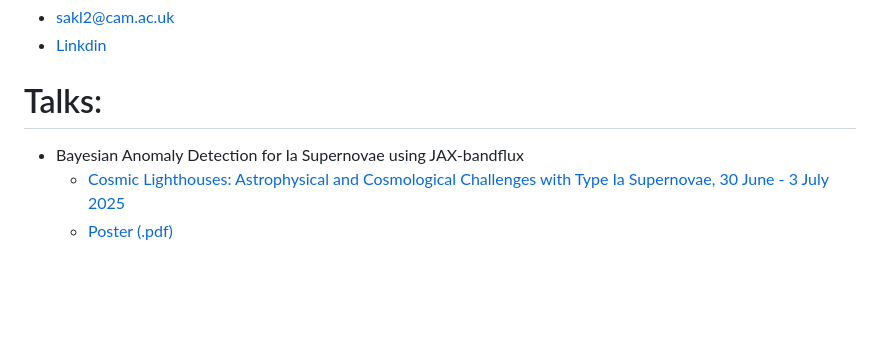
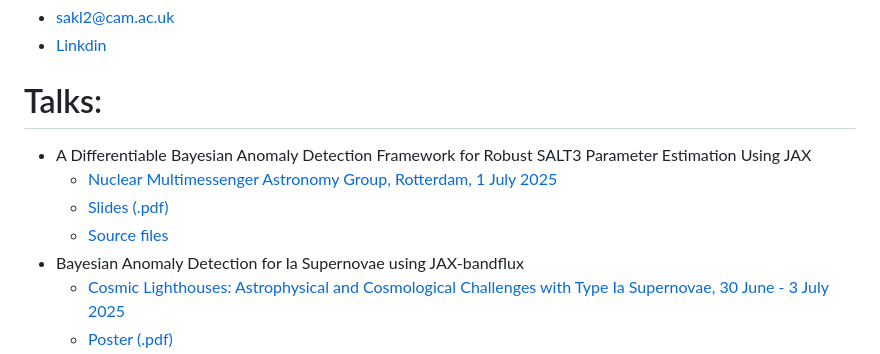
Before and after one commit to samleeney/Talks, a Markdown page: README.md, the part around the change. GitHub-like rendering; blank space fills up the shorter version.

Commit message:
Add Nuclear Multimessenger Astronomy talk to README
- Added entry for Nuclear Multimessenger Astronomy Group talk (July 1, 2025)
- Moved to top of talks list as most recent
- Links to slides and source files in nuclear-multimessenger-july2025 branch

🤖 Generated with [Claude Code](https://claude.ai/code)

Co-Authored-By: Claude <noreply@anthropic.com>

```diff
--- a/README.md
+++ b/README.md
@@ -3,6 +3,10 @@
 - [Linkdin](https://www.linkedin.com/in/sam-leeney-6a0514232/)
 
 # Talks:
+- A Differentiable Bayesian Anomaly Detection Framework for Robust SALT3 Parameter Estimation Using JAX
+	- [Nuclear Multimessenger Astronomy Group, Rotterdam, 1 July 2025](https://github.com/nuclear-multimessenger-astronomy/)
+  	- [Slides (.pdf)](https://github.com/samleeney/Talks/blob/nuclear-multimessenger-july2025/jax_bandflux_talk.pdf)
+	- [Source files](https://github.com/samleeney/Talks/tree/nuclear-multimessenger-july2025)
 - Bayesian Anomaly Detection for Ia Supernovae using JAX-bandflux
 	- [Cosmic Lighthouses: Astrophysical and Cosmological Challenges with Type Ia Supernovae, 30 June - 3 July 2025](https://www.kicc.cam.ac.uk/)
   	- [Poster (.pdf)](https://github.com/samleeney/Talks/blob/cosmic-lighthouses/poster/jax_bandflux_poster.pdf)
```
